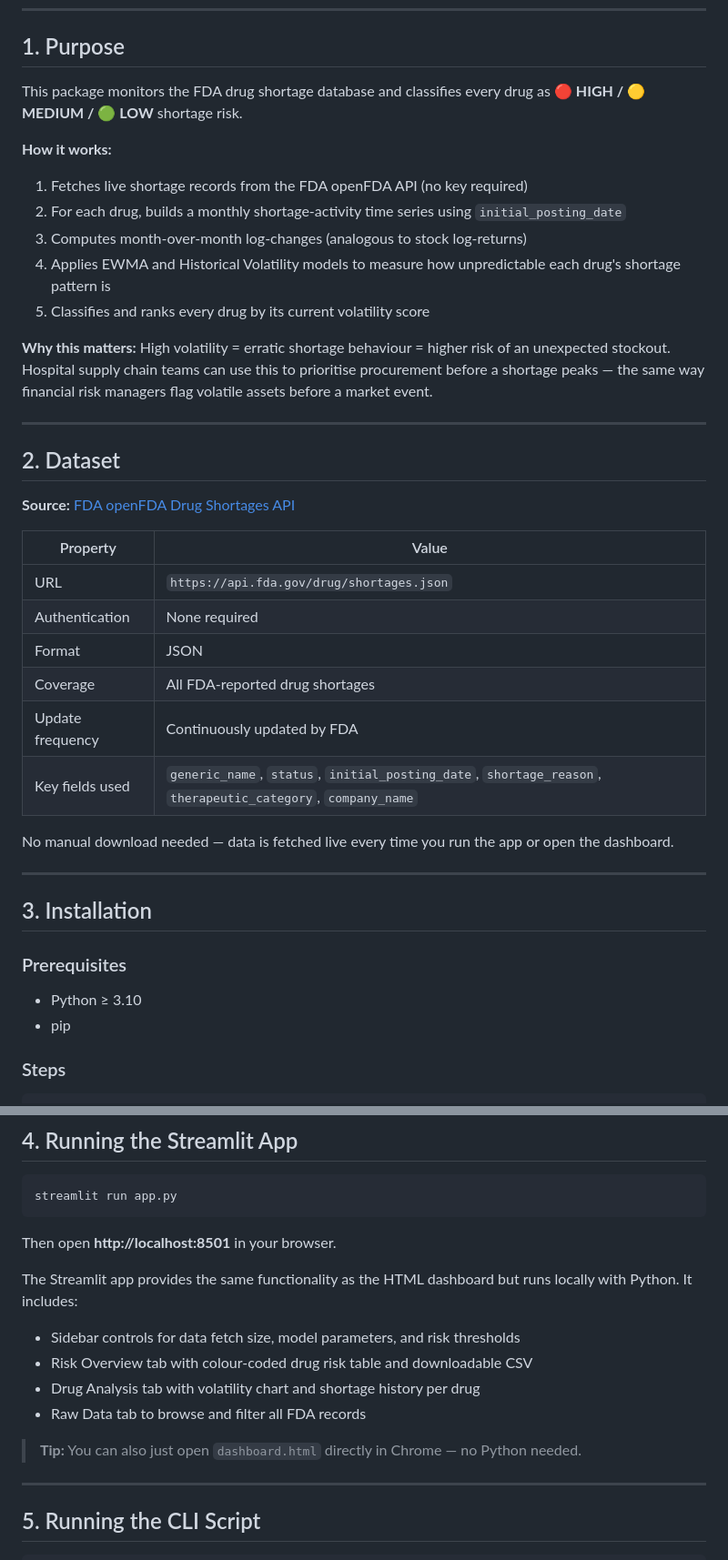
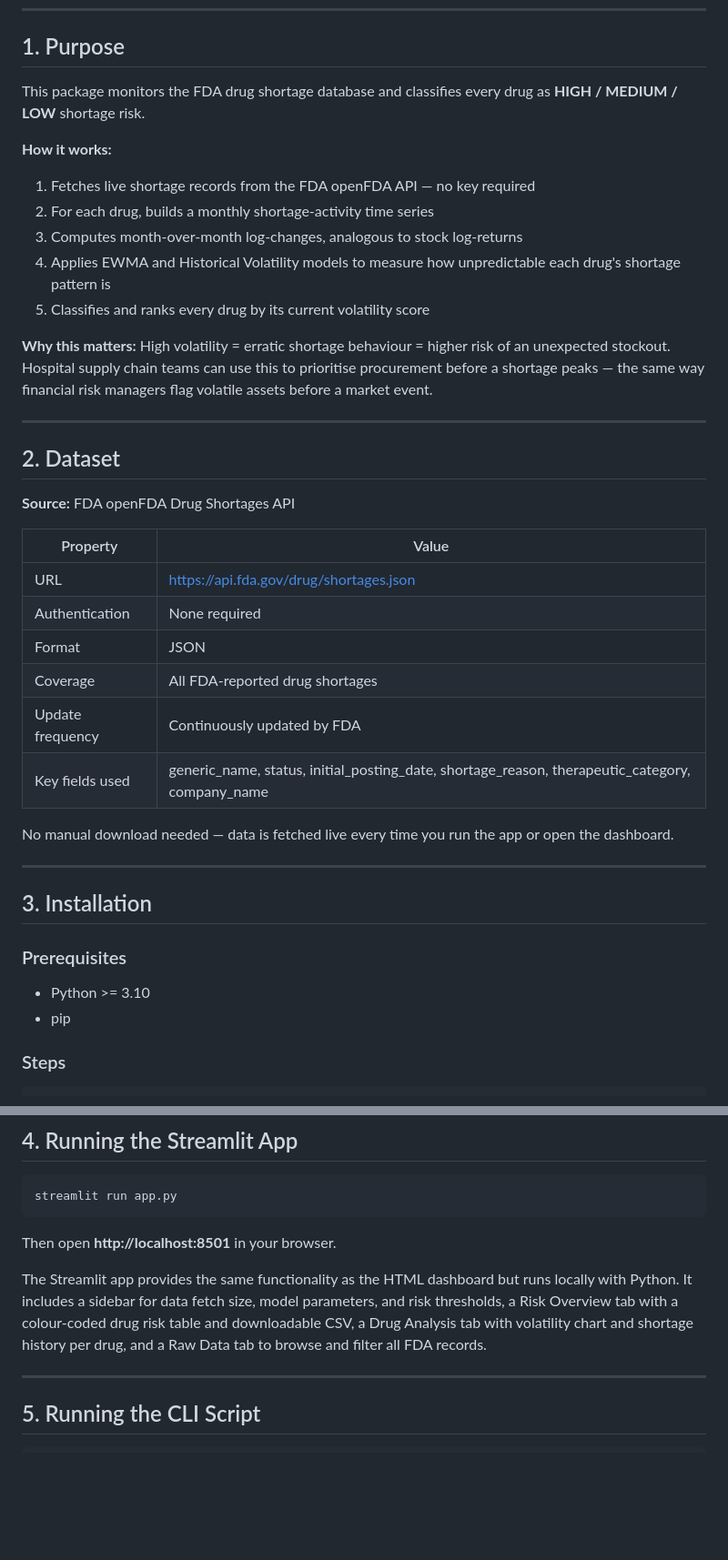
Before and after one commit to harshsonar1998/Drug_Shortage_Forecaster, a Markdown page: README.md, 2 parts joined by grey strips. Shown at 91% size. GitHub-like rendering; blank space fills up the shorter version.

```diff
--- a/README.md
+++ b/README.md
@@ -26,12 +26,12 @@ No installation needed — opens in any browser and fetches live FDA data direct
 
 ## 1. Purpose
 
-This package monitors the FDA drug shortage database and classifies every drug as **🔴 HIGH / 🟡 MEDIUM / 🟢 LOW** shortage risk.
+This package monitors the FDA drug shortage database and classifies every drug as **HIGH / MEDIUM / LOW** shortage risk.
 
 **How it works:**
-1. Fetches live shortage records from the FDA openFDA API (no key required)
-2. For each drug, builds a monthly shortage-activity time series using `initial_posting_date`
-3. Computes month-over-month log-changes (analogous to stock log-returns)
+1. Fetches live shortage records from the FDA openFDA API — no key required
+2. For each drug, builds a monthly shortage-activity time series
+3. Computes month-over-month log-changes, analogous to stock log-returns
 4. Applies EWMA and Historical Volatility models to measure how unpredictable each drug's shortage pattern is
 5. Classifies and ranks every drug by its current volatility score
 
@@ -41,16 +41,16 @@ This package monitors the FDA drug shortage database and classifies every drug a
 
 ## 2. Dataset
 
-**Source:** [FDA openFDA Drug Shortages API](https://open.fda.gov/apis/drug/shortages/)
+**Source:** FDA openFDA Drug Shortages API
 
 | Property | Value |
 |----------|-------|
-| URL | `https://api.fda.gov/drug/shortages.json` |
+| URL | https://api.fda.gov/drug/shortages.json |
 | Authentication | None required |
 | Format | JSON |
 | Coverage | All FDA-reported drug shortages |
 | Update frequency | Continuously updated by FDA |
-| Key fields used | `generic_name`, `status`, `initial_posting_date`, `shortage_reason`, `therapeutic_category`, `company_name` |
+| Key fields used | generic_name, status, initial_posting_date, shortage_reason, therapeutic_category, company_name |
 
 No manual download needed — data is fetched live every time you run the app or open the dashboard.
 
@@ -59,7 +59,7 @@ No manual download needed — data is fetched live every time you run the app or
 ## 3. Installation
 
 ### Prerequisites
-- Python ≥ 3.10
+- Python >= 3.10
 - pip
 
 ### Steps
@@ -95,13 +95,7 @@ streamlit run app.py
 
 Then open **http://localhost:8501** in your browser.
 
-The Streamlit app provides the same functionality as the HTML dashboard but runs locally with Python. It includes:
-- Sidebar controls for data fetch size, model parameters, and risk thresholds
-- Risk Overview tab with colour-coded drug risk table and downloadable CSV
-- Drug Analysis tab with volatility chart and shortage history per drug
-- Raw Data tab to browse and filter all FDA records
-
-> **Tip:** You can also just open `dashboard.html` directly in Chrome — no Python needed.
+The Streamlit app provides the same functionality as the HTML dashboard but runs locally with Python. It includes a sidebar for data fetch size, model parameters, and risk thresholds, a Risk Overview tab with a colour-coded drug risk table and downloadable CSV, a Drug Analysis tab with volatility chart and shortage history per drug, and a Raw Data tab to browse and filter all FDA records.
 
 ---
 
```
Also changed, not shown: other parts of README.md (+35 -35 lines).
